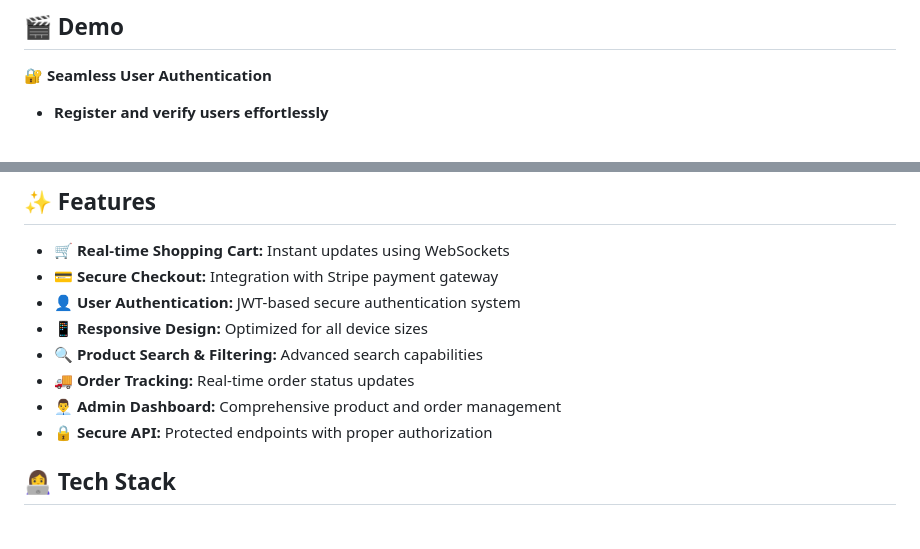
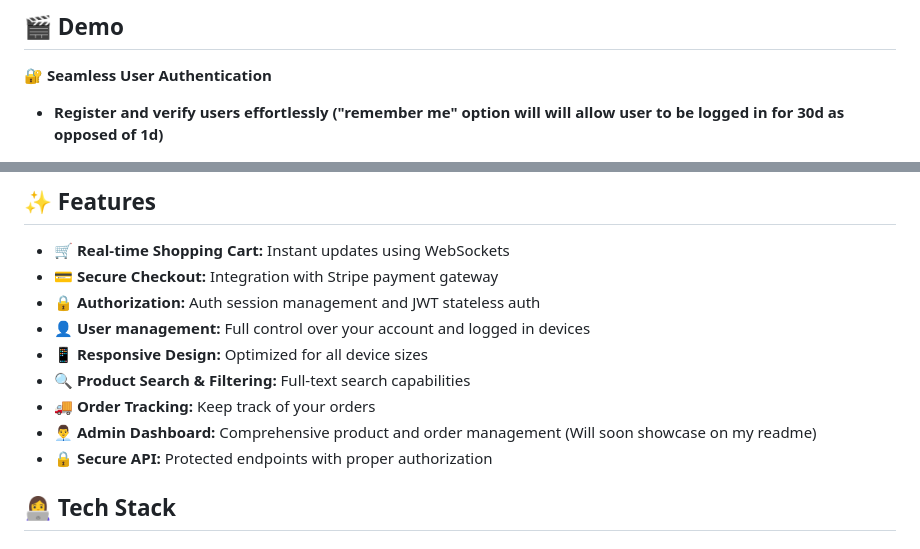
Before and after one commit to Bas3L3ss/apple-store-clone-v2, a Markdown page: README.md, 2 parts joined by grey strips. Drawn GitHub-style.

```diff
--- a/README.md
+++ b/README.md
@@ -40,7 +40,7 @@ A comprehensive e-commerce platform for Apple products built with the MERN stack
 
 **🔐 Seamless User Authentication**
 
-- **Register and verify users effortlessly**
+- **Register and verify users effortlessly ("remember me" option will will allow user to be logged in for 30d as opposed of 1d)**
 
   ![Authentication Demo](assets/register-user-ezgif.com-video-to-gif-converter.gif)
 
@@ -70,11 +70,12 @@ A comprehensive e-commerce platform for Apple products built with the MERN stack
 
 - **🛒 Real-time Shopping Cart:** Instant updates using WebSockets
 - **💳 Secure Checkout:** Integration with Stripe payment gateway
-- **👤 User Authentication:** JWT-based secure authentication system
+- **🔒 Authorization:** Auth session management and JWT stateless auth
+- **👤 User management:** Full control over your account and logged in devices
 - **📱 Responsive Design:** Optimized for all device sizes
-- **🔍 Product Search & Filtering:** Advanced search capabilities
-- **🚚 Order Tracking:** Real-time order status updates
-- **👨‍💼 Admin Dashboard:** Comprehensive product and order management
+- **🔍 Product Search & Filtering:** Full-text search capabilities
+- **🚚 Order Tracking:** Keep track of your orders
+- **👨‍💼 Admin Dashboard:** Comprehensive product and order management (Will soon showcase on my readme)
 - **🔒 Secure API:** Protected endpoints with proper authorization
 
 ## 👩‍💻 Tech Stack
```
